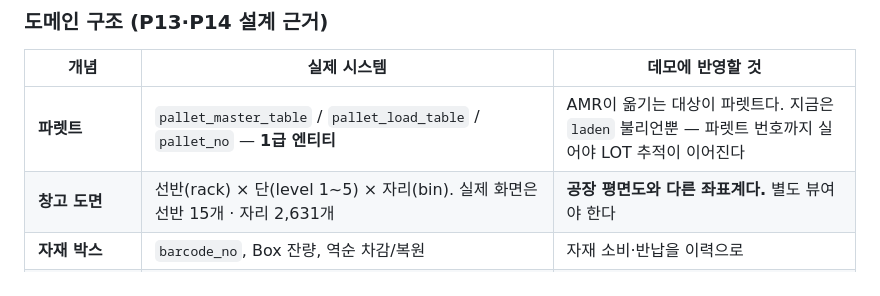
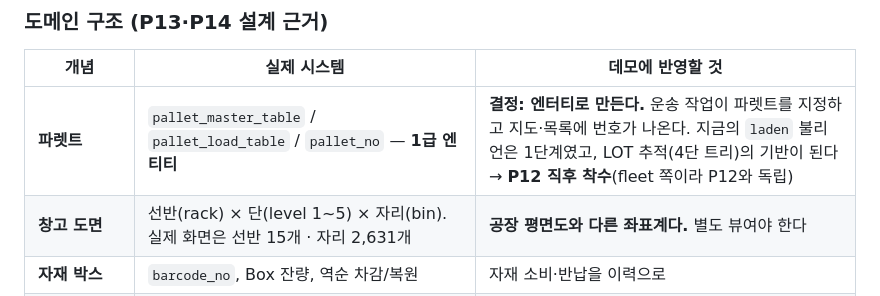
Before and after one commit to Dong-yeon/pixel-platform-portfolio, a Markdown page: docs/pixel-platform-roadmap.md, the part around the change. GitHub-like rendering.

Commit message:
docs: 파렛트를 1급 엔터티로 만들기로 결정 (P12 직후 착수)
laden 불리언은 1단계였다. 실제 시스템의 pallet_no 가 LOT 추적(작업지시/LOT/작업LOT/
생산LOT/자재박스/파렛트번호 → 4단 트리)의 핵이므로, 운송 작업이 파렛트를 지정하고
지도·목록에 번호가 나오는 구조로 간다. fleet 쪽이라 P12(factory)와 독립적으로 진행 가능.

Co-Authored-By: Claude Opus 5 <noreply@anthropic.com>

```diff
--- a/docs/pixel-platform-roadmap.md
+++ b/docs/pixel-platform-roadmap.md
@@ -77,7 +77,7 @@ skill 문서에서 확인한 것들이다. **데모를 그럴듯하게 만드는
 
 | 개념 | 실제 시스템 | 데모에 반영할 것 |
 |---|---|---|
-| **파렛트** | `pallet_master_table` / `pallet_load_table` / `pallet_no` — **1급 엔티티** | AMR이 옮기는 대상이 파렛트다. 지금은 `laden` 불리언뿐 — 파렛트 번호까지 실어야 LOT 추적이 이어진다 |
+| **파렛트** | `pallet_master_table` / `pallet_load_table` / `pallet_no` — **1급 엔티티** | **결정: 엔터티로 만든다.** 운송 작업이 파렛트를 지정하고 지도·목록에 번호가 나온다. 지금의 `laden` 불리언은 1단계였고, LOT 추적(4단 트리)의 기반이 된다 → **P12 직후 착수**(fleet 쪽이라 P12와 독립) |
 | **창고 도면** | 선반(rack) × 단(level 1~5) × 자리(bin). 실제 화면은 선반 15개 · 자리 2,631개 | **공장 평면도와 다른 좌표계다.** 별도 뷰여야 한다 |
 | **자재 박스** | `barcode_no`, Box 잔량, 역순 차감/복원 | 자재 소비·반납을 이력으로 |
 | **LOT 추적** | 작업지시번호/LOT/작업LOT/생산LOT/자재박스바코드/**파렛트번호** 아무거나 스캔 → 우선순위 `UNION ALL`로 해소, 4단 트리 | 스캔 한 번으로 전 계층을 잇는 화면이 이 도메인의 하이라이트 |
```
